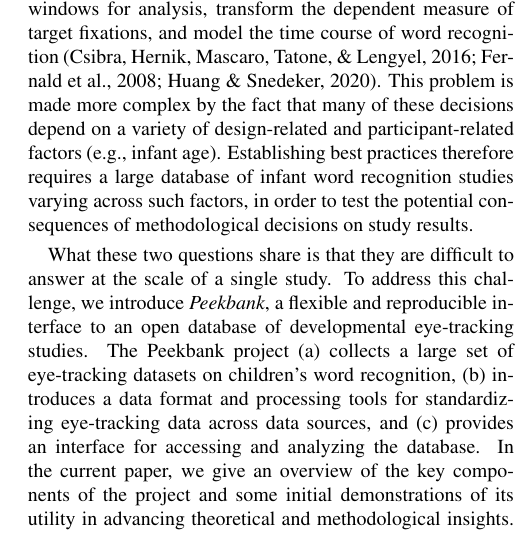
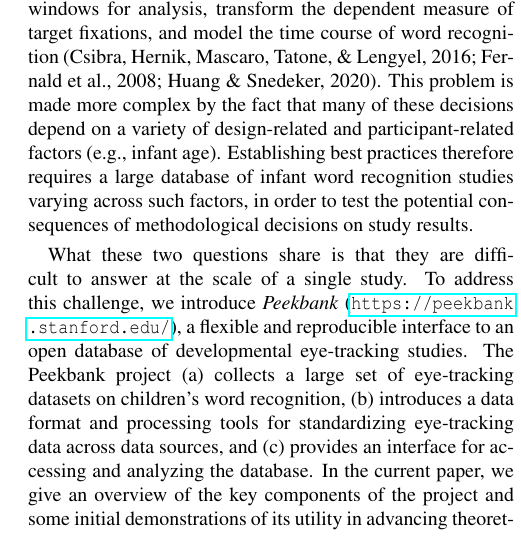
Before and after one commit to peekbank/peekbank-paper, a LaTeX paper (cogsci2021/peekbank-cogsci2021/peekbank-cogsci2021.tex): part of one column of page 2 of 7, cut so that both start at the same text. Compiled offline with pdfLaTeX.

Commit message:
update links

```diff
--- a/cogsci2021/peekbank-cogsci2021/peekbank-cogsci2021.tex
+++ b/cogsci2021/peekbank-cogsci2021/peekbank-cogsci2021.tex
@@ -155,12 +155,12 @@ consequences of methodological decisions on study results.
 
 What these two questions share is that they are difficult to answer at
 the scale of a single study. To address this challenge, we introduce
-\emph{Peekbank}, a flexible and reproducible interface to an open
-database of developmental eye-tracking studies. The Peekbank project (a)
-collects a large set of eye-tracking datasets on children's word
-recognition, (b) introduces a data format and processing tools for
-standardizing eye-tracking data across data sources, and (c) provides an
-interface for accessing and analyzing the database. In the current
-paper, we give an overview of the key components of the project and some
-initial demonstrations of its utility in advancing theoretical and
-methodological insights. We report two analyses using the database and
+\emph{Peekbank} (\url{https://peekbank.stanford.edu/}), a flexible and
+reproducible interface to an open database of developmental eye-tracking
+studies. The Peekbank project (a) collects a large set of eye-tracking
+datasets on children's word recognition, (b) introduces a data format
+and processing tools for standardizing eye-tracking data across data
+sources, and (c) provides an interface for accessing and analyzing the
+database. In the current paper, we give an overview of the key
+components of the project and some initial demonstrations of its utility
+in advancing theoretical and methodological insights. We report two
```
Also changed, not shown: cogsci2021/peekbank-cogsci2021/figs/age_gca-1.pdf, cogsci2021/peekbank-cogsci2021/figs/fig_framework_overview-1.pdf, cogsci2021/peekbank-cogsci2021/figs/fig_schema-1.pdf, cogsci2021/peekbank-cogsci2021/figs/time_window-1.pdf, cogsci2021/peekbank-cogsci2021/peekbank-cogsci2021.tex (12 more changed lines), 2 other files.
